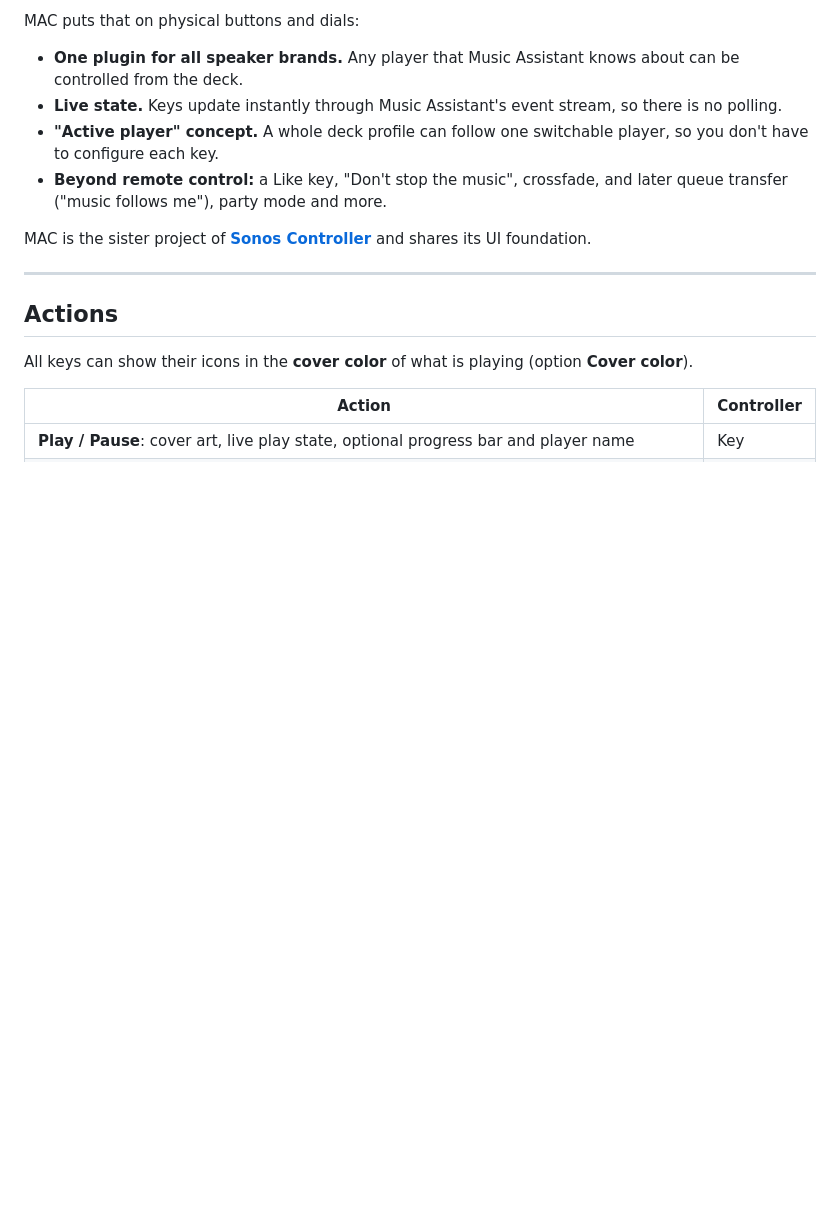
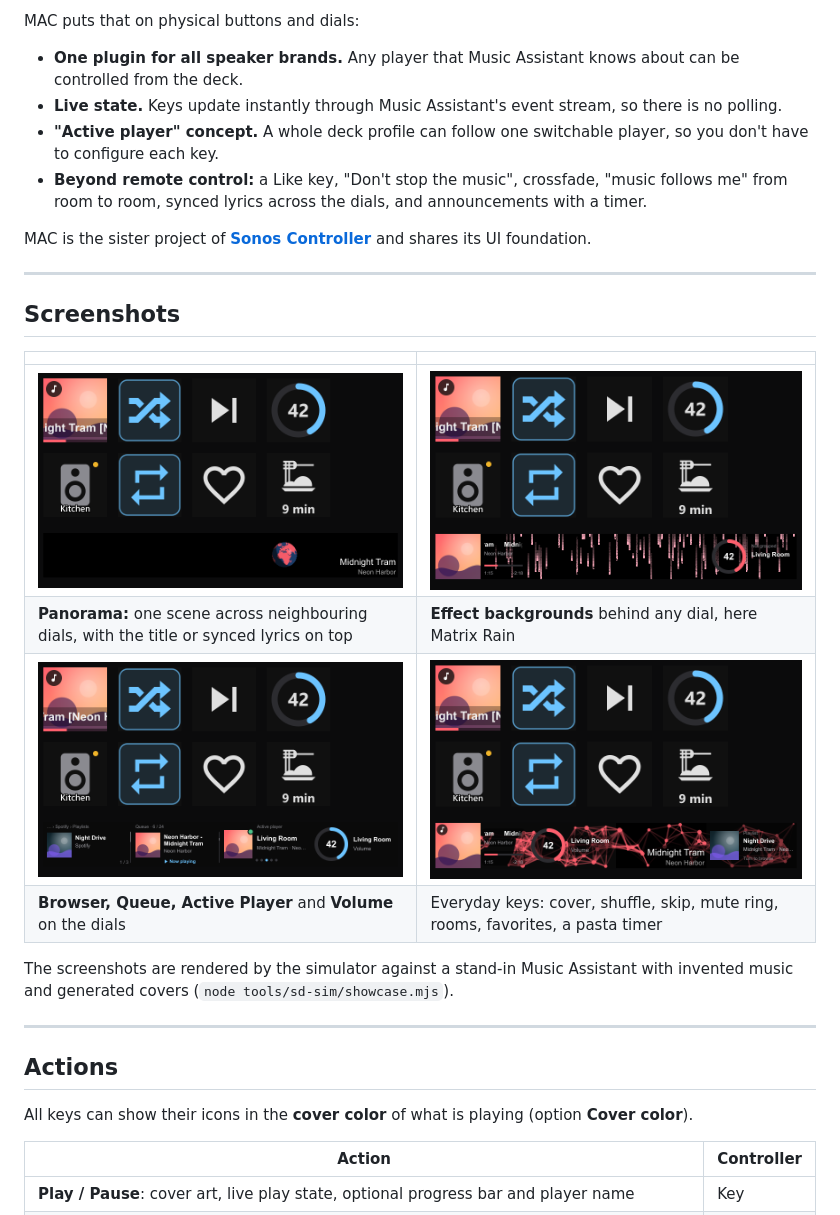
Before and after one commit to rocklobster42195/streamdeck-music-assistant-controller, a Markdown page: README.md, the part around one of its changes. GitHub-like rendering; pictures changed too: docs/screenshots/01-overview.png (added), docs/screenshots/02-panorama.png (added), docs/screenshots/03-matrix.png (added); blank space fills up the shorter version.

Commit message:
README: screenshots rendered against a stand-in Music Assistant (invented music, generated covers)

```diff
--- a/README.md
+++ b/README.md
@@ -22,9 +24,22 @@ MAC puts that on physical buttons and dials:
 - **One plugin for all speaker brands.** Any player that Music Assistant knows about can be controlled from the deck.
 - **Live state.** Keys update instantly through Music Assistant's event stream, so there is no polling.
 - **"Active player" concept.** A whole deck profile can follow one switchable player, so you don't have to configure each key.
-- **Beyond remote control:** a Like key, "Don't stop the music", crossfade, and later queue transfer ("music follows me"), party mode and more.
+- **Beyond remote control:** a Like key, "Don't stop the music", crossfade, "music follows me" from room to room, synced lyrics across the dials, and announcements with a timer.
 
 MAC is the sister project of **[Sonos Controller](https://github.com/rocklobster42195/streamdeck-sonos-controller)** and shares its UI foundation.
+
+---
+
+## Screenshots
+
+| | |
+|---|---|
+| ![Panorama: one effect across all four dials, with the title](docs/screenshots/02-panorama.png) | ![Matrix rain behind the Track and Group Volume dials](docs/screenshots/03-matrix.png) |
+| **Panorama:** one scene across neighbouring dials, with the title or synced lyrics on top | **Effect backgrounds** behind any dial, here Matrix Rain |
+| ![Browser, Queue, Active Player and Volume dials](docs/screenshots/04-browser.png) | ![Keys and dials](docs/screenshots/01-overview.png) |
+| **Browser, Queue, Active Player** and **Volume** on the dials | Everyday keys: cover, shuffle, skip, mute ring, rooms, favorites, a pasta timer |
+
+The screenshots are rendered by the simulator against a stand-in Music Assistant with invented music and generated covers (`node tools/sd-sim/showcase.mjs`).
 
 ---
 
```
Also changed, not shown: other parts of README.md (+3 -1 lines), 2 other files.
